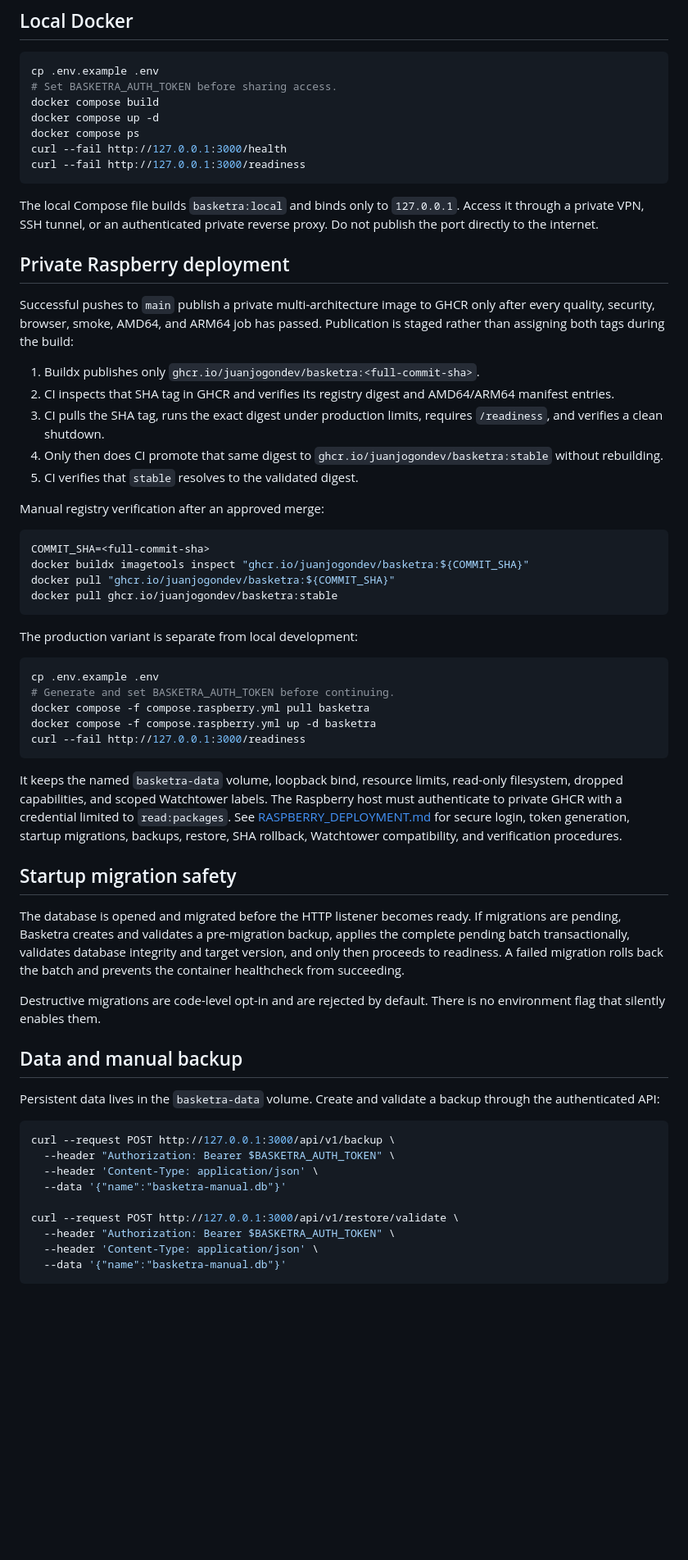
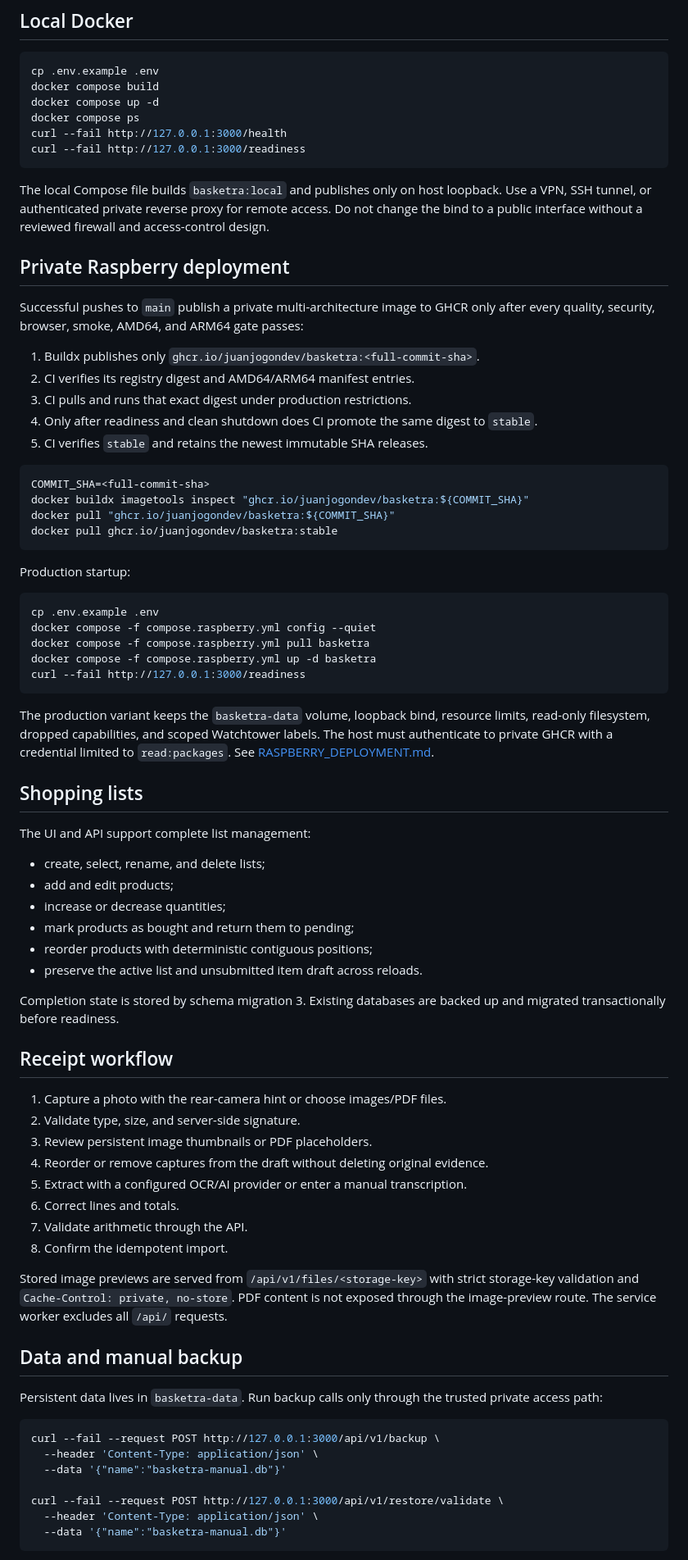
Before and after one commit to juanjoGonDev/Basketra, a Markdown page: README.md, the part around one of its changes. Shown at 82% size. GitHub-like rendering; blank space fills up the shorter version.

Commit message:
docs(readme): document private tokenless workflows

````diff
--- a/README.md
+++ b/README.md
@@ -65,7 +77,6 @@ pnpm quality
 
 ```bash
 cp .env.example .env
-# Set BASKETRA_AUTH_TOKEN before sharing access.
 docker compose build
 docker compose up -d
 docker compose ps
@@ -73,19 +84,17 @@ curl --fail http://127.0.0.1:3000/health
 curl --fail http://127.0.0.1:3000/readiness
 ```
 
-The local Compose file builds `basketra:local` and binds only to `127.0.0.1`. Access it through a private VPN, SSH tunnel, or an authenticated private reverse proxy. Do not publish the port directly to the internet.
+The local Compose file builds `basketra:local` and publishes only on host loopback. Use a VPN, SSH tunnel, or authenticated private reverse proxy for remote access. Do not change the bind to a public interface without a reviewed firewall and access-control design.
 
 ## Private Raspberry deployment
 
-Successful pushes to `main` publish a private multi-architecture image to GHCR only after every quality, security, browser, smoke, AMD64, and ARM64 job has passed. Publication is staged rather than assigning both tags during the build:
+Successful pushes to `main` publish a private multi-architecture image to GHCR only after every quality, security, browser, smoke, AMD64, and ARM64 gate passes:
 
 1. Buildx publishes only `ghcr.io/juanjogondev/basketra:<full-commit-sha>`.
-2. CI inspects that SHA tag in GHCR and verifies its registry digest and AMD64/ARM64 manifest entries.
-3. CI pulls the SHA tag, runs the exact digest under production limits, requires `/readiness`, and verifies a clean shutdown.
-4. Only then does CI promote that same digest to `ghcr.io/juanjogondev/basketra:stable` without rebuilding.
-5. CI verifies that `stable` resolves to the validated digest.
-
-Manual registry verification after an approved merge:
+2. CI verifies its registry digest and AMD64/ARM64 manifest entries.
+3. CI pulls and runs that exact digest under production restrictions.
+4. Only after readiness and clean shutdown does CI promote the same digest to `stable`.
+5. CI verifies `stable` and retains the newest immutable SHA releases.
 
 ```bash
 COMMIT_SHA=<full-commit-sha>
@@ -94,36 +103,54 @@ docker pull "ghcr.io/juanjogondev/basketra:${COMMIT_SHA}"
 docker pull ghcr.io/juanjogondev/basketra:stable
 ```
 
-The production variant is separate from local development:
+Production startup:
 
 ```bash
 cp .env.example .env
-# Generate and set BASKETRA_AUTH_TOKEN before continuing.
+docker compose -f compose.raspberry.yml config --quiet
 docker compose -f compose.raspberry.yml pull basketra
 docker compose -f compose.raspberry.yml up -d basketra
 curl --fail http://127.0.0.1:3000/readiness
 ```
 
-It keeps the named `basketra-data` volume, loopback bind, resource limits, read-only filesystem, dropped capabilities, and scoped Watchtower labels. The Raspberry host must authenticate to private GHCR with a credential limited to `read:packages`. See [RASPBERRY_DEPLOYMENT.md](RASPBERRY_DEPLOYMENT.md) for secure login, token generation, startup migrations, backups, restore, SHA rollback, Watchtower compatibility, and verification procedures.
+The production variant keeps the `basketra-data` volume, loopback bind, resource limits, read-only filesystem, dropped capabilities, and scoped Watchtower labels. The host must authenticate to private GHCR with a credential limited to `read:packages`. See [RASPBERRY_DEPLOYMENT.md](RASPBERRY_DEPLOYMENT.md).
 
-## Startup migration safety
+## Shopping lists
 
-The database is opened and migrated before the HTTP listener becomes ready. If migrations are pending, Basketra creates and validates a pre-migration backup, applies the complete pending batch transactionally, validates database integrity and target version, and only then proceeds to readiness. A failed migration rolls back the batch and prevents the container healthcheck from succeeding.
+The UI and API support complete list management:
 
-Destructive migrations are code-level opt-in and are rejected by default. There is no environment flag that silently enables them.
+- create, select, rename, and delete lists;
+- add and edit products;
+- increase or decrease quantities;
+- mark products as bought and return them to pending;
+- reorder products with deterministic contiguous positions;
+- preserve the active list and unsubmitted item draft across reloads.
+
+Completion state is stored by schema migration 3. Existing databases are backed up and migrated transactionally before readiness.
+
+## Receipt workflow
+
+1. Capture a photo with the rear-camera hint or choose images/PDF files.
+2. Validate type, size, and server-side signature.
+3. Review persistent image thumbnails or PDF placeholders.
+4. Reorder or remove captures from the draft without deleting original evidence.
+5. Extract with a configured OCR/AI provider or enter a manual transcription.
+6. Correct lines and totals.
+7. Validate arithmetic through the API.
+8. Confirm the idempotent import.
+
+Stored image previews are served from `/api/v1/files/<storage-key>` with strict storage-key validation and `Cache-Control: private, no-store`. PDF content is not exposed through the image-preview route. The service worker excludes all `/api/` requests.
 
 ## Data and manual backup
 
-Persistent data lives in the `basketra-data` volume. Create and validate a backup through the authenticated API:
+Persistent data lives in `basketra-data`. Run backup calls only through the trusted private access path:
 
 ```bash
-curl --request POST http://127.0.0.1:3000/api/v1/backup \
-  --header "Authorization: Bearer $BASKETRA_AUTH_TOKEN" \
+curl --fail --request POST http://127.0.0.1:3000/api/v1/backup \
   --header 'Content-Type: application/json' \
   --data '{"name":"basketra-manual.db"}'
 
-curl --request POST http://127.0.0.1:3000/api/v1/restore/validate \
-  --header "Authorization: Bearer $BASKETRA_AUTH_TOKEN" \
+curl --fail --request POST http://127.0.0.1:3000/api/v1/restore/validate \
   --header 'Content-Type: application/json' \
   --data '{"name":"basketra-manual.db"}'
 ```
````
Also changed, not shown: other parts of README.md (+24 -12 lines).
